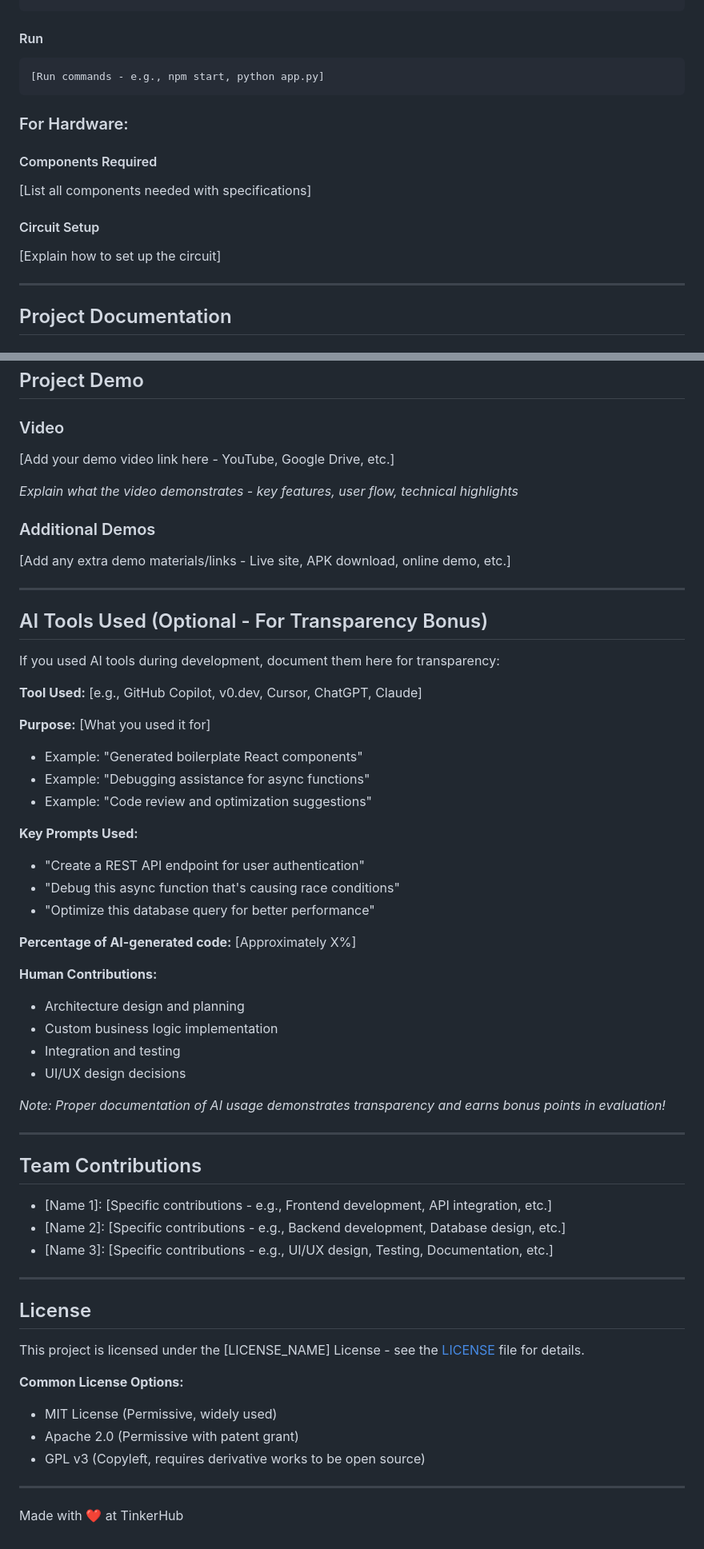
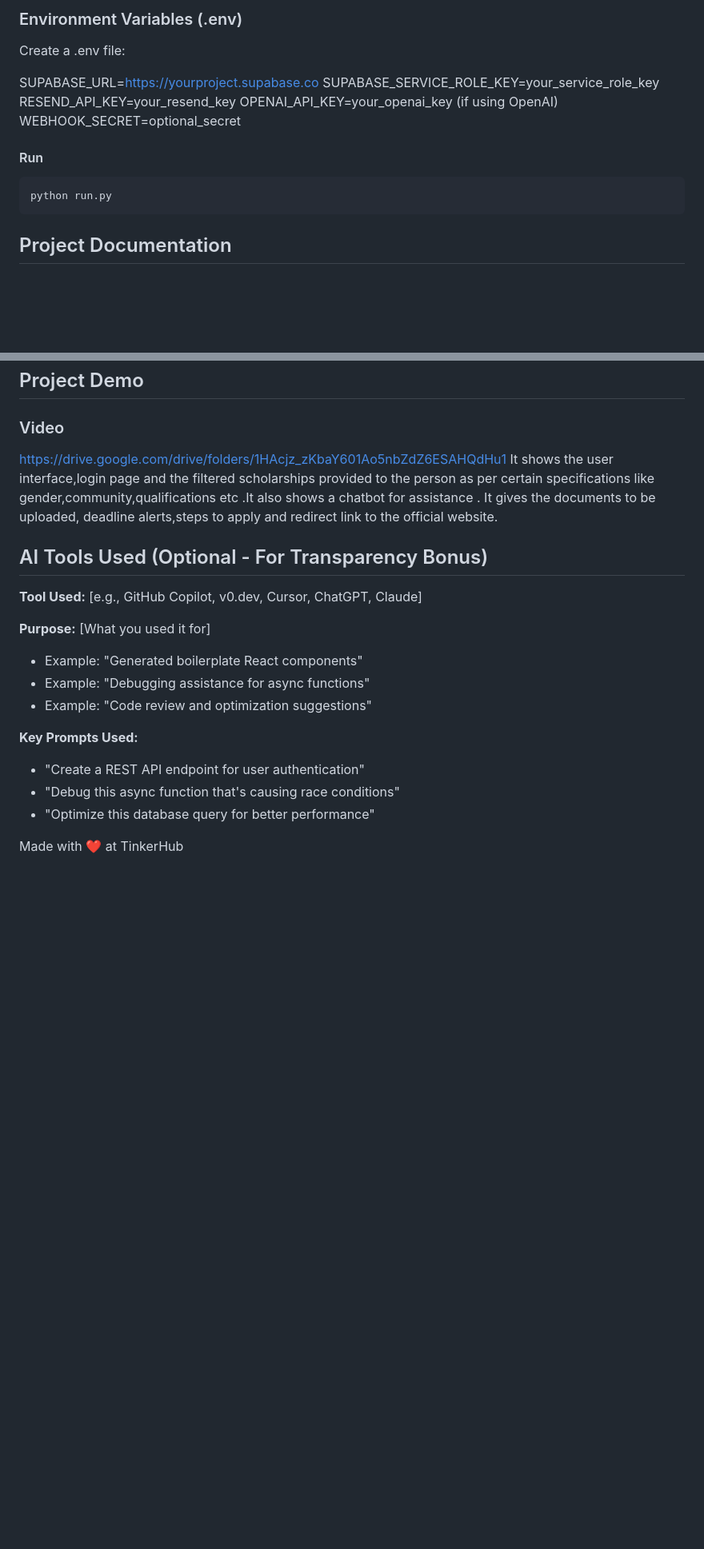
Before and after one commit to NullPioneer/Tink-Her-Hack-2, a Markdown page: README.md, 2 parts joined by grey strips. Shown at 80% size. GitHub-like rendering; blank space fills up the shorter version.

````diff
--- a/README.md
+++ b/README.md
@@ -63,19 +70,18 @@ List the key features of your project:
 ```
+### Environment Variables (.env)
+
+Create a .env file:
+
+SUPABASE_URL=https://yourproject.supabase.co
+SUPABASE_SERVICE_ROLE_KEY=your_service_role_key
+RESEND_API_KEY=your_resend_key
+OPENAI_API_KEY=your_openai_key (if using OpenAI)
+WEBHOOK_SECRET=optional_secret
 
 #### Run
 ```bash
-[Run commands - e.g., npm start, python app.py]
+python run.py
 ```
-
-### For Hardware:
-
-#### Components Required
-[List all components needed with specifications]
-
-#### Circuit Setup
-[Explain how to set up the circuit]
-
----
 
 ## Project Documentation
 
@@ -361,18 +257,11 @@ python script.py -v --format json data.json
 ## Project Demo
 
 ### Video
-[Add your demo video link here - YouTube, Google Drive, etc.]
 
-*Explain what the video demonstrates - key features, user flow, technical highlights*
-
-### Additional Demos
-[Add any extra demo materials/links - Live site, APK download, online demo, etc.]
-
----
+https://drive.google.com/drive/folders/1HAcjz_zKbaY601Ao5nbZdZ6ESAHQdHu1
+It shows the user interface,login page and the filtered scholarships provided to the person as per certain specifications like gender,community,qualifications etc .It also shows a chatbot for assistance . It gives the documents to be uploaded, deadline alerts,steps to apply and redirect link to the official website.
 
 ## AI Tools Used (Optional - For Transparency Bonus)
-
-If you used AI tools during development, document them here for transparency:
 
 **Tool Used:** [e.g., GitHub Copilot, v0.dev, Cursor, ChatGPT, Claude]
 
@@ -386,35 +275,6 @@ If you used AI tools during development, document them here for transparency:
 - "Debug this async function that's causing race conditions"
 - "Optimize this database query for better performance"
 
-**Percentage of AI-generated code:** [Approximately X%]
 
-**Human Contributions:**
-- Architecture design and planning
-- Custom business logic implementation
-- Integration and testing
-- UI/UX design decisions
-
-*Note: Proper documentation of AI usage demonstrates transparency and earns bonus points in evaluation!*
-
----
-
-## Team Contributions
-
-- [Name 1]: [Specific contributions - e.g., Frontend development, API integration, etc.]
-- [Name 2]: [Specific contributions - e.g., Backend development, Database design, etc.]
-- [Name 3]: [Specific contributions - e.g., UI/UX design, Testing, Documentation, etc.]
-
----
-
-## License
-
-This project is licensed under the [LICENSE_NAME] License - see the [LICENSE](LICENSE) file for details.
-
-**Common License Options:**
-- MIT License (Permissive, widely used)
-- Apache 2.0 (Permissive with patent grant)
-- GPL v3 (Copyleft, requires derivative works to be open source)
-
----
 
 Made with ❤️ at TinkerHub
````
Also changed, not shown: other parts of README.md (+44 -147 lines).
